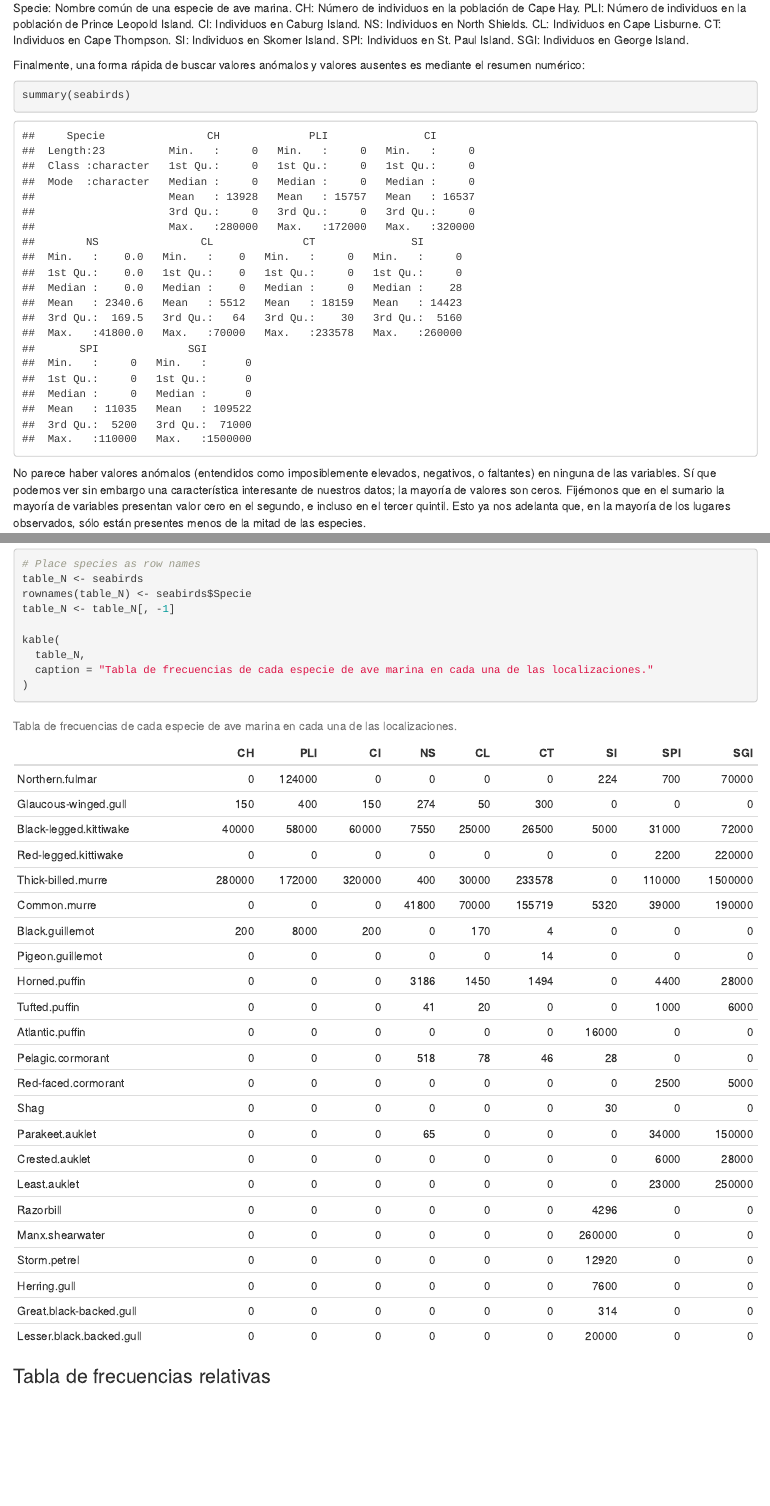
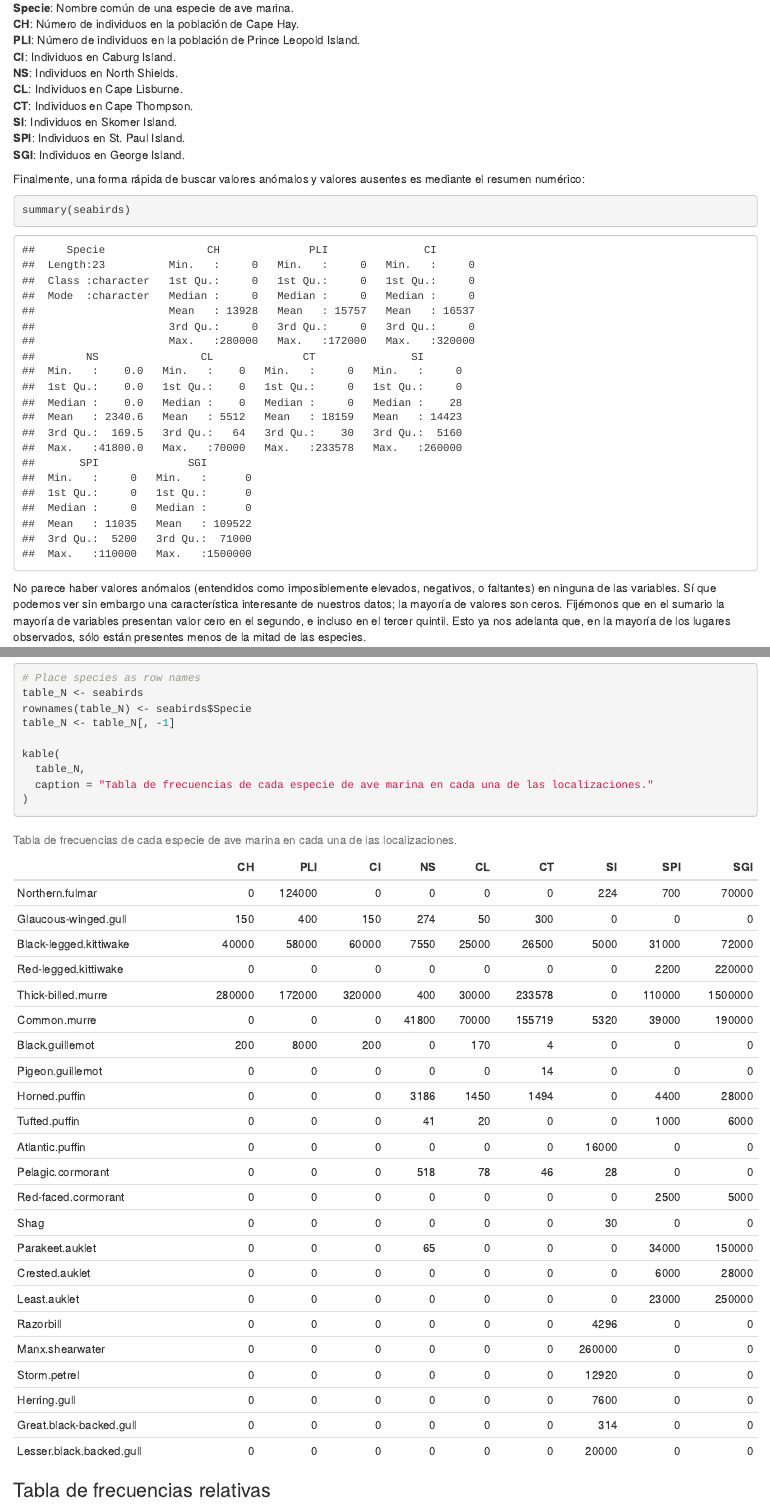
Before and after one commit to jorgevallejo/analisis_multivariante_pajaros, an R Markdown document (jorge_vallejo_AM_PEC2.Rmd): the page in a window 1100 px wide, from 1960 px down, and a second part further down, joined at a grey line. The pictures show the output file results/jorge_vallejo_AM_PEC2.html that the author committed with the source, opened offline.

Commit message:
Fix variable descriptions without line breaks

````diff
--- a/jorge_vallejo_AM_PEC2.Rmd
+++ b/jorge_vallejo_AM_PEC2.Rmd
@@ -112,16 +112,16 @@ La base de datos consta de 23 observaciones (files) y 10 variables (columnas). D
 
 [^1]: Alternativamente, podríamos reordenar la base de datos para tener sólo tres variables; especie, lugar geográfico y número de individuos. Sin embargo, para los análisis que realizaremos más adelante resulta más cómodo considerar cada lugar geogŕafico como una variable diferente.
 
-Specie: Nombre común de una especie de ave marina.
-CH: Número de individuos en la población de Cape Hay.
-PLI: Número de individuos en la población de Prince Leopold Island.
-CI: Individuos en Caburg Island.
-NS: Individuos en North Shields.
-CL: Individuos en Cape Lisburne.
-CT: Individuos en Cape Thompson.
-SI: Individuos en Skomer Island.
-SPI: Individuos en St. Paul Island.
-SGI: Individuos en George Island.
+**Specie**: Nombre común de una especie de ave marina.
+**CH**: Número de individuos en la población de Cape Hay.
+**PLI**: Número de individuos en la población de Prince Leopold Island.
+**CI**: Individuos en Caburg Island.
+**NS**: Individuos en North Shields.
+**CL**: Individuos en Cape Lisburne.
+**CT**: Individuos en Cape Thompson.
+**SI**: Individuos en Skomer Island.
+**SPI**: Individuos en St. Paul Island.
+**SGI**: Individuos en George Island.
 
 Finalmente, una forma rápida de buscar valores anómalos y valores ausentes es mediante el resumen numérico:
 ```{r}
````
Also changed, not shown: results/jorge_vallejo_AM_PEC2.html.
